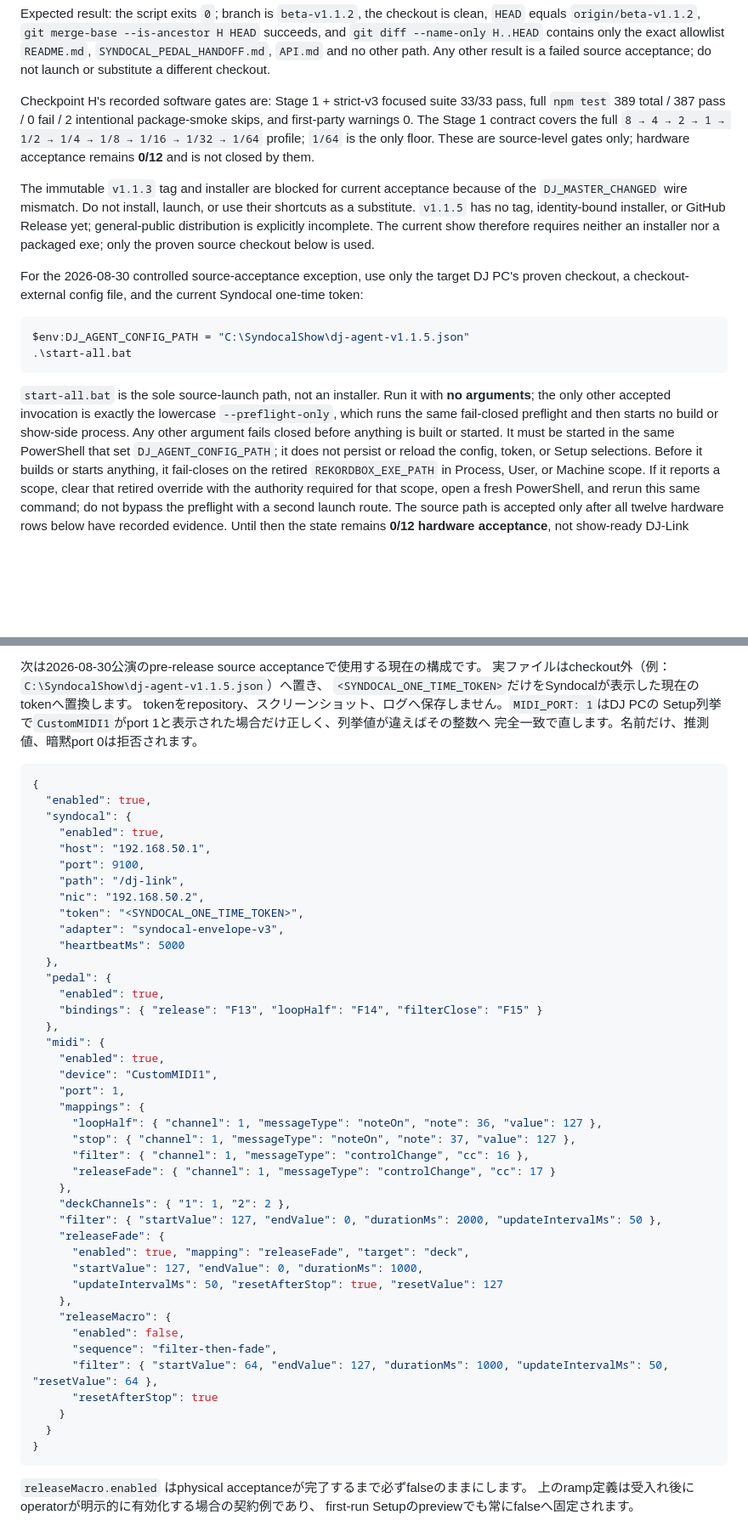
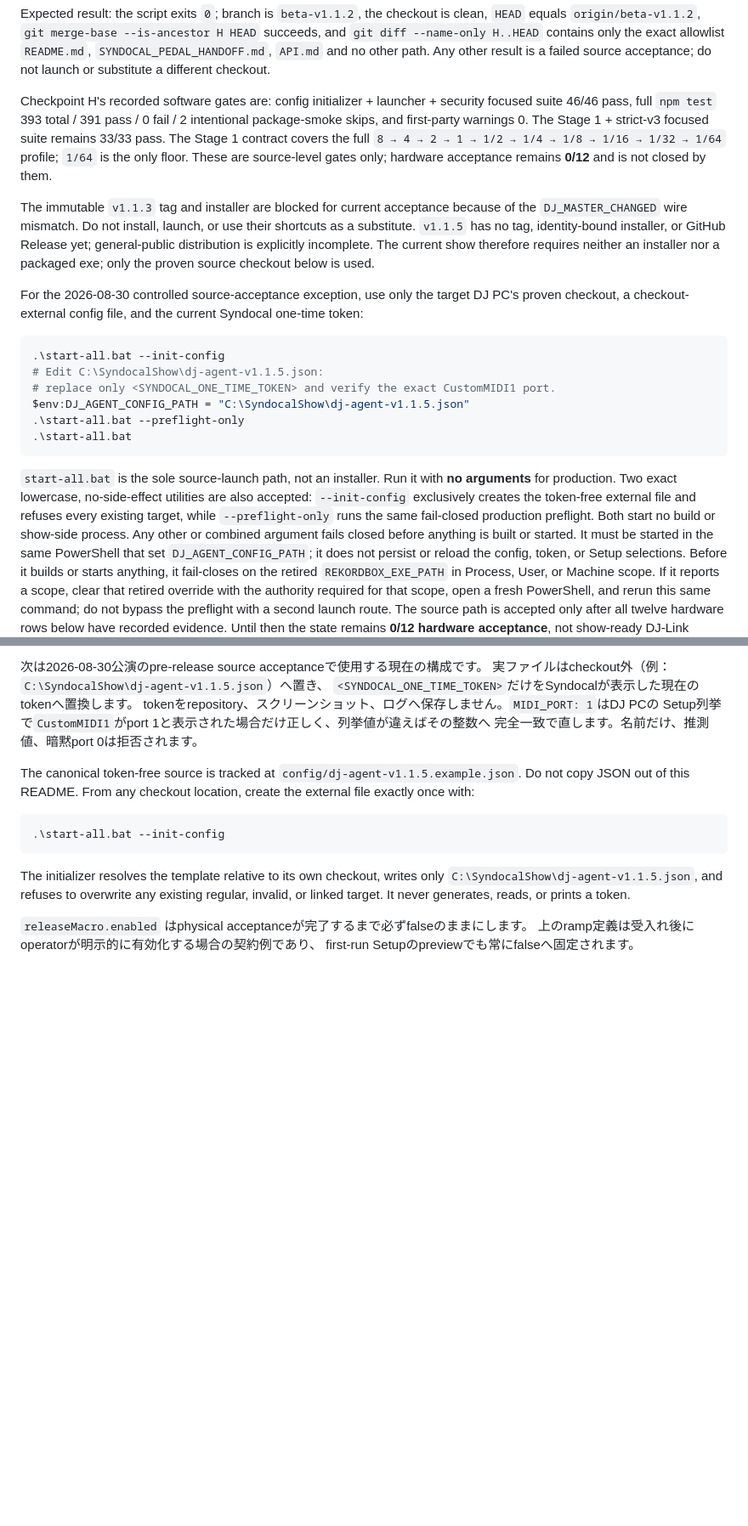
Before and after one commit to Seraf0-org/rekordbox-DJ-Link-ForPCDJ, a Markdown page: README.md, 2 parts joined by grey strips. Shown at 85% size. Drawn GitHub-style; blank space fills up the shorter version.

Commit message:
docs(dj-agent): document safe config initialization

````diff
--- a/README.md
+++ b/README.md
@@ -203,9 +206,10 @@ is clean, `HEAD` equals `origin/beta-v1.1.2`,
 Any other result is a failed source acceptance; do not launch or substitute a
 different checkout.
 
-Checkpoint H's recorded software gates are: Stage 1 + strict-v3 focused suite
-33/33 pass, full `npm test` 389 total / 387 pass / 0 fail / 2 intentional
-package-smoke skips, and first-party warnings 0. The Stage 1 contract covers
+Checkpoint H's recorded software gates are: config initializer + launcher +
+security focused suite 46/46 pass, full `npm test` 393 total / 391 pass /
+0 fail / 2 intentional package-smoke skips, and first-party warnings 0. The
+Stage 1 + strict-v3 focused suite remains 33/33 pass. The Stage 1 contract covers
 the full `8 → 4 → 2 → 1 → 1/2 → 1/4 → 1/8 → 1/16 → 1/32 → 1/64` profile;
 `1/64` is the only floor. These are source-level gates only; hardware acceptance
 remains **0/12** and is not closed by them.
@@ -222,15 +226,20 @@ DJ PC's proven checkout, a checkout-external config file, and the current
 Syndocal one-time token:
 
 ```powershell
+.\start-all.bat --init-config
+# Edit C:\SyndocalShow\dj-agent-v1.1.5.json:
+# replace only <SYNDOCAL_ONE_TIME_TOKEN> and verify the exact CustomMIDI1 port.
 $env:DJ_AGENT_CONFIG_PATH = "C:\SyndocalShow\dj-agent-v1.1.5.json"
+.\start-all.bat --preflight-only
 .\start-all.bat
 ```
 
 `start-all.bat` is the sole source-launch path, not an installer. Run it with
-**no arguments**; the only other accepted invocation is exactly the lowercase
-`--preflight-only`, which runs the same fail-closed preflight and then starts
-no build or show-side process. Any other argument fails closed before anything
-is built or started. It must be
+**no arguments** for production. Two exact lowercase, no-side-effect utilities
+are also accepted: `--init-config` exclusively creates the token-free external
+file and refuses every existing target, while `--preflight-only` runs the same
+fail-closed production preflight. Both start no build or show-side process. Any
+other or combined argument fails closed before anything is built or started. It must be
 started in the same PowerShell that set `DJ_AGENT_CONFIG_PATH`; it does not
 persist or reload the config, token, or Setup selections. Before it builds or
 starts anything, it fail-closes on the retired `REKORDBOX_EXE_PATH` in Process,
@@ -360,49 +369,17 @@ tokenをrepository、スクリーンショット、ログへ保存しません
 Setup列挙で`CustomMIDI1`がport 1と表示された場合だけ正しく、列挙値が違えばその整数へ
 完全一致で直します。名前だけ、推測値、暗黙port 0は拒否されます。
 
-~~~json
-{
-  "enabled": true,
-  "syndocal": {
-    "enabled": true,
-    "host": "192.168.50.1",
-    "port": 9100,
-    "path": "/dj-link",
-    "nic": "192.168.50.2",
-    "token": "<SYNDOCAL_ONE_TIME_TOKEN>",
-    "adapter": "syndocal-envelope-v3",
-    "heartbeatMs": 5000
-  },
-  "pedal": {
-    "enabled": true,
-    "bindings": { "release": "F13", "loopHalf": "F14", "filterClose": "F15" }
-  },
-  "midi": {
-    "enabled": true,
-    "device": "CustomMIDI1",
-    "port": 1,
-    "mappings": {
-      "loopHalf": { "channel": 1, "messageType": "noteOn", "note": 36, "value": 127 },
-      "stop": { "channel": 1, "messageType": "noteOn", "note": 37, "value": 127 },
-      "filter": { "channel": 1, "messageType": "controlChange", "cc": 16 },
-      "releaseFade": { "channel": 1, "messageType": "controlChange", "cc": 17 }
-    },
-    "deckChannels": { "1": 1, "2": 2 },
-    "filter": { "startValue": 127, "endValue": 0, "durationMs": 2000, "updateIntervalMs": 50 },
-    "releaseFade": {
-      "enabled": true, "mapping": "releaseFade", "target": "deck",
-      "startValue": 127, "endValue": 0, "durationMs": 1000,
-      "updateIntervalMs": 50, "resetAfterStop": true, "resetValue": 127
-    },
-    "releaseMacro": {
-      "enabled": false,
-      "sequence": "filter-then-fade",
-      "filter": { "startValue": 64, "endValue": 127, "durationMs": 1000, "updateIntervalMs": 50, "resetValue": 64 },
-      "resetAfterStop": true
-    }
-  }
-}
-~~~
+The canonical token-free source is tracked at
+`config/dj-agent-v1.1.5.example.json`. Do not copy JSON out of this README.
+From any checkout location, create the external file exactly once with:
+
+```powershell
+.\start-all.bat --init-config
+```
+
+The initializer resolves the template relative to its own checkout, writes only
+`C:\SyndocalShow\dj-agent-v1.1.5.json`, and refuses to overwrite any existing
+regular, invalid, or linked target. It never generates, reads, or prints a token.
 
 `releaseMacro.enabled` はphysical acceptanceが完了するまで必ずfalseのままにします。
 上のramp定義は受入れ後にoperatorが明示的に有効化する場合の契約例であり、
````
Also changed, not shown: other parts of README.md (+18 -10 lines), SYNDOCAL_PEDAL_HANDOFF.md (+12 -3 lines).
